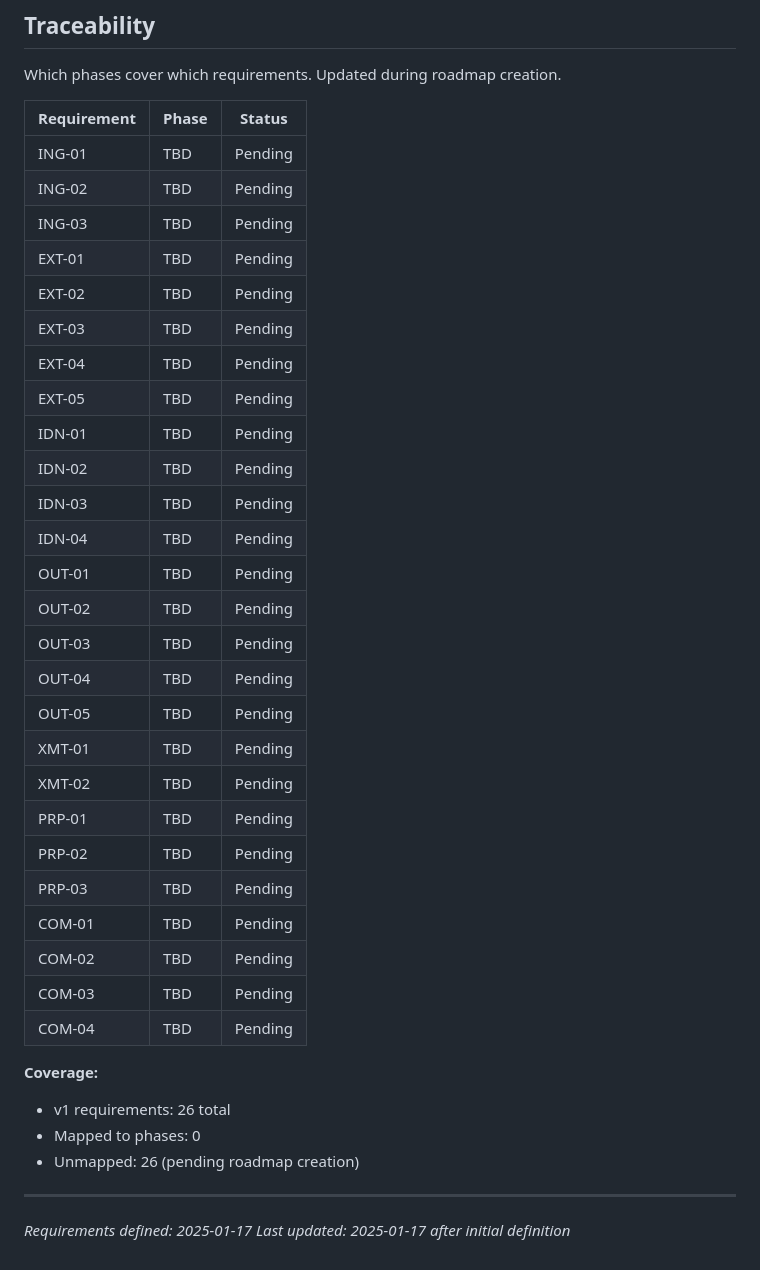
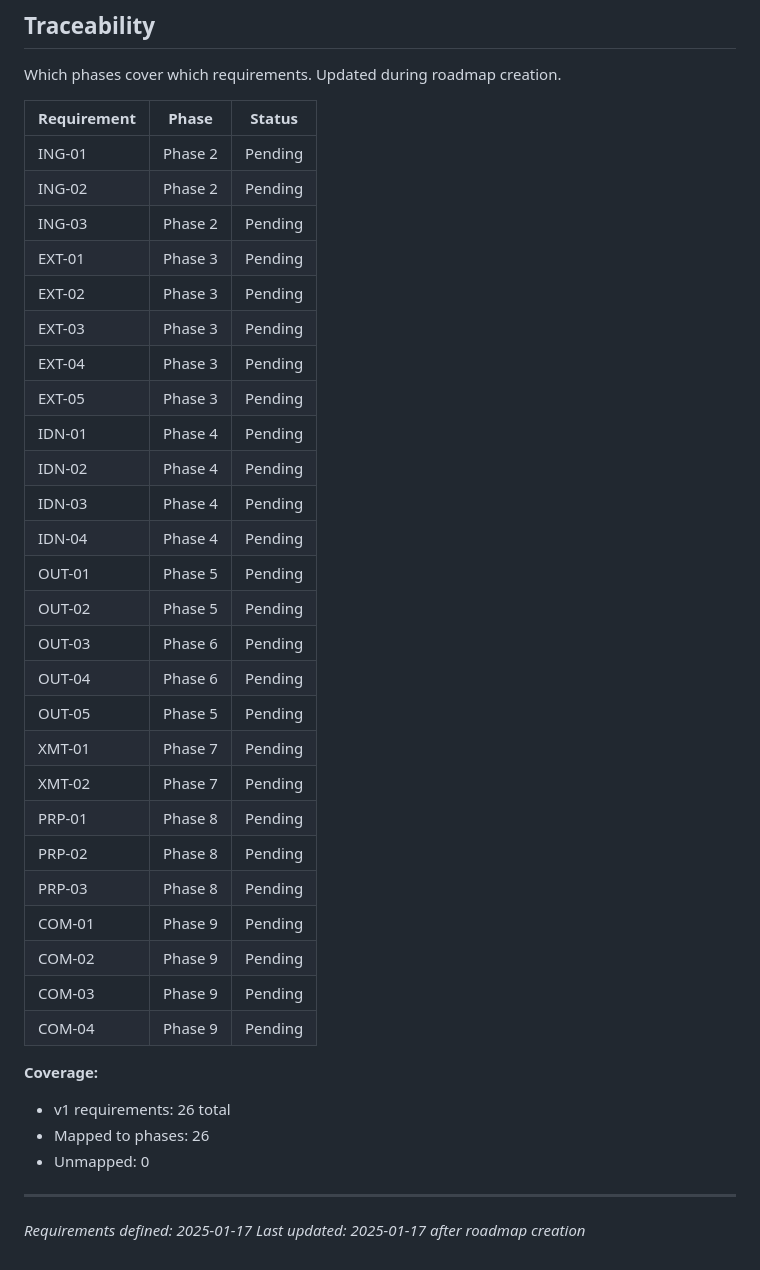
Before and after one commit to AllInStride/tpm-admin-agent, a Markdown page: .planning/REQUIREMENTS.md, the part around the change. Drawn GitHub-style.

```diff
--- a/.planning/REQUIREMENTS.md
+++ b/.planning/REQUIREMENTS.md
@@ -107,38 +107,38 @@ Which phases cover which requirements. Updated during roadmap creation.
 
 | Requirement | Phase | Status |
 |-------------|-------|--------|
-| ING-01 | TBD | Pending |
-| ING-02 | TBD | Pending |
-| ING-03 | TBD | Pending |
-| EXT-01 | TBD | Pending |
-| EXT-02 | TBD | Pending |
-| EXT-03 | TBD | Pending |
-| EXT-04 | TBD | Pending |
-| EXT-05 | TBD | Pending |
-| IDN-01 | TBD | Pending |
-| IDN-02 | TBD | Pending |
-| IDN-03 | TBD | Pending |
-| IDN-04 | TBD | Pending |
-| OUT-01 | TBD | Pending |
-| OUT-02 | TBD | Pending |
-| OUT-03 | TBD | Pending |
-| OUT-04 | TBD | Pending |
-| OUT-05 | TBD | Pending |
-| XMT-01 | TBD | Pending |
-| XMT-02 | TBD | Pending |
-| PRP-01 | TBD | Pending |
-| PRP-02 | TBD | Pending |
-| PRP-03 | TBD | Pending |
-| COM-01 | TBD | Pending |
-| COM-02 | TBD | Pending |
-| COM-03 | TBD | Pending |
-| COM-04 | TBD | Pending |
+| ING-01 | Phase 2 | Pending |
+| ING-02 | Phase 2 | Pending |
+| ING-03 | Phase 2 | Pending |
+| EXT-01 | Phase 3 | Pending |
+| EXT-02 | Phase 3 | Pending |
+| EXT-03 | Phase 3 | Pending |
+| EXT-04 | Phase 3 | Pending |
+| EXT-05 | Phase 3 | Pending |
+| IDN-01 | Phase 4 | Pending |
+| IDN-02 | Phase 4 | Pending |
+| IDN-03 | Phase 4 | Pending |
+| IDN-04 | Phase 4 | Pending |
+| OUT-01 | Phase 5 | Pending |
+| OUT-02 | Phase 5 | Pending |
+| OUT-03 | Phase 6 | Pending |
+| OUT-04 | Phase 6 | Pending |
+| OUT-05 | Phase 5 | Pending |
+| XMT-01 | Phase 7 | Pending |
+| XMT-02 | Phase 7 | Pending |
+| PRP-01 | Phase 8 | Pending |
+| PRP-02 | Phase 8 | Pending |
+| PRP-03 | Phase 8 | Pending |
+| COM-01 | Phase 9 | Pending |
+| COM-02 | Phase 9 | Pending |
+| COM-03 | Phase 9 | Pending |
+| COM-04 | Phase 9 | Pending |
 
 **Coverage:**
 - v1 requirements: 26 total
-- Mapped to phases: 0
-- Unmapped: 26 (pending roadmap creation)
+- Mapped to phases: 26
+- Unmapped: 0
 
 ---
 *Requirements defined: 2025-01-17*
-*Last updated: 2025-01-17 after initial definition*
+*Last updated: 2025-01-17 after roadmap creation*
```
Also changed, not shown: .planning/ROADMAP.md (added, +190 -0 lines), .planning/STATE.md (added, +59 -0 lines).
